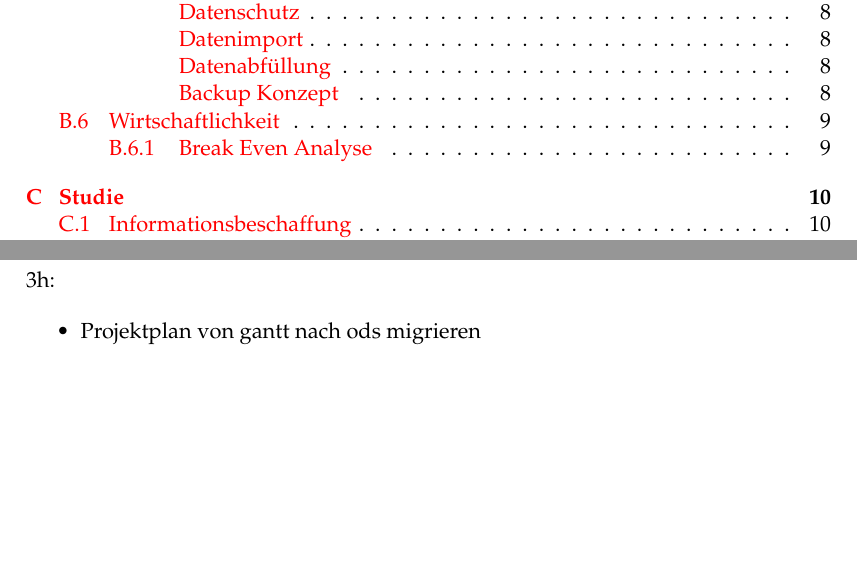
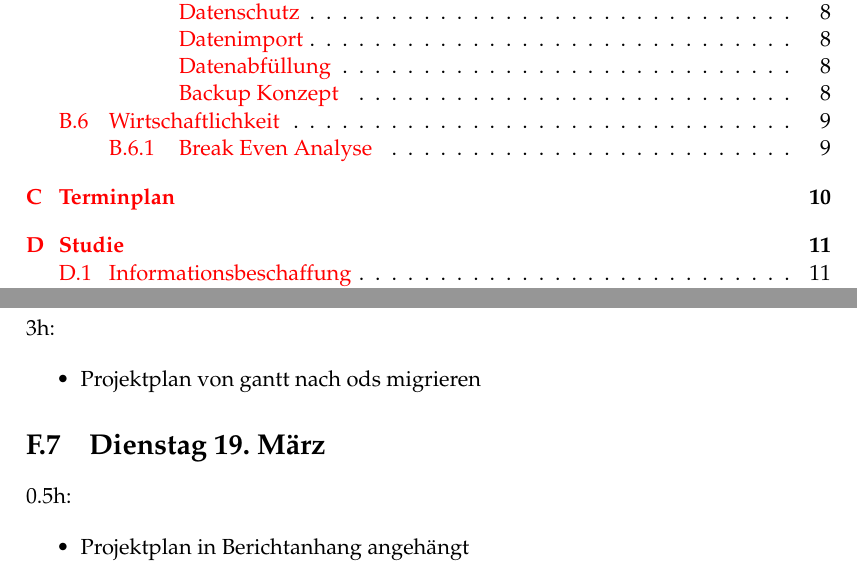
Before and after one commit to topaxi/diplomarbeit-tsbe, a LaTeX thesis (doc/main.tex, which reads doc/log/log.tex): two parts of pages 5 and 24 of 24 before the commit and two parts of pages 5 and 25 of 25 after it, joined at a grey line, cut so that both start at the same text, the shorter picture padded with empty space. Compiled offline with pdfLaTeX.

Commit message:
Add terminplan

```diff
--- a/doc/log/log.tex
+++ b/doc/log/log.tex
@@ -80,3 +80,13 @@
 \item
   Projektplan von gantt nach ods migrieren
 \end{itemize}
+
+\section{Dienstag 19. März}\label{dienstag-19.muxe4rz}
+
+0.5h:
+
+\begin{itemize}
+\tightlist
+\item
+  Projektplan in Berichtanhang angehängt
+\end{itemize}
```
Also changed, not shown: doc/main.tex (+1 -0 lines), doc/initialisierung/planung.pdf (added), doc/main.pdf, 1 other file.
